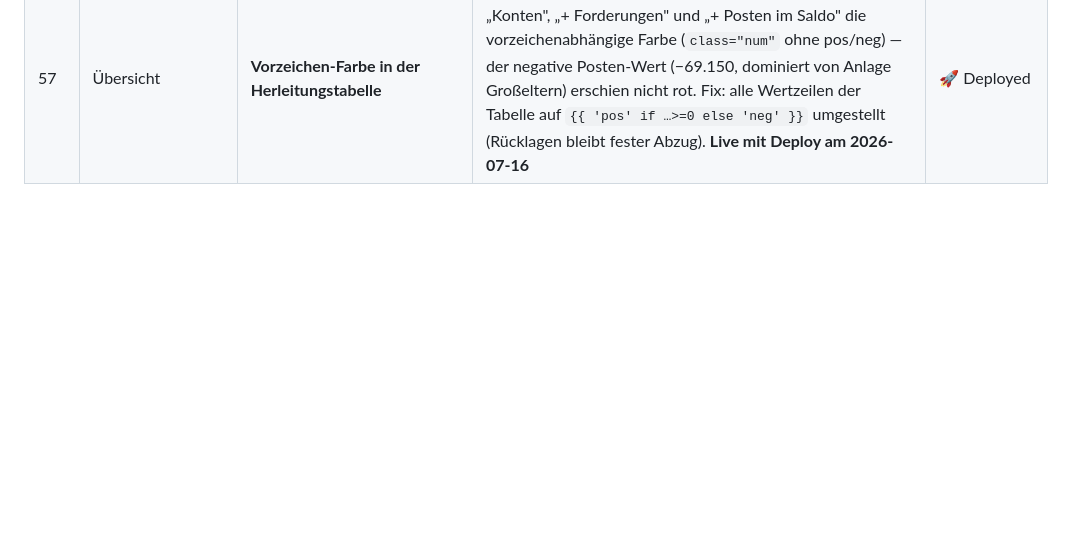
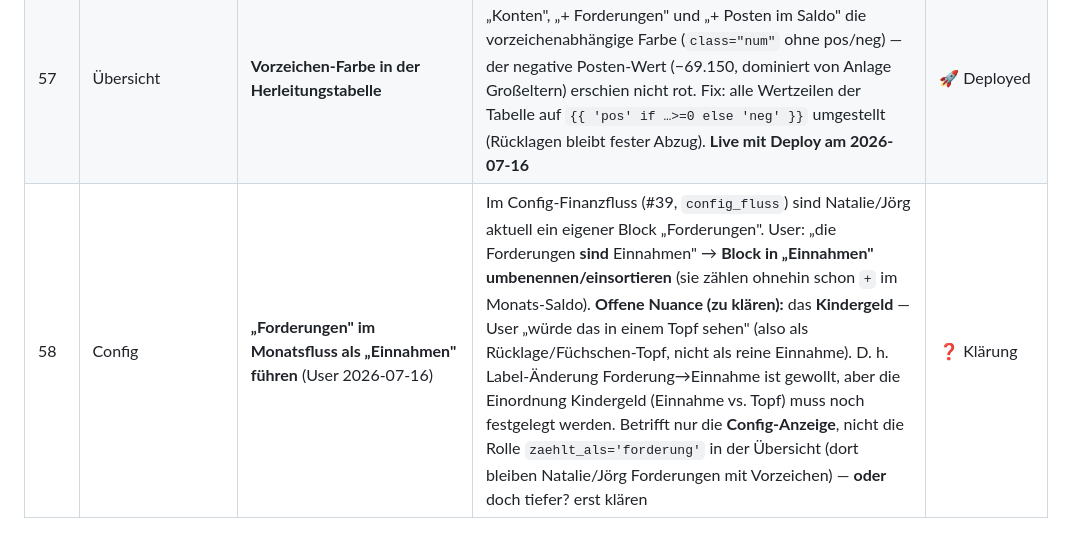
Before and after one commit to xamjamchok-debug/Tools, a Markdown page: haushaltskasse/docs/BACKLOG.md, the part around one of its changes. GitHub-like rendering; blank space fills up the shorter version.

```diff
--- a/haushaltskasse/docs/BACKLOG.md
+++ b/haushaltskasse/docs/BACKLOG.md
@@ -70,3 +70,4 @@ Bei jeder inhaltlichen Änderung dieser Datei die Version hochzählen (1.0 → 1
 | 55 | Import/Kategorien | 🐞 **Import nutzt die gelernten `mapping_regeln` NICHT** — nur generische `STARTER_RULES` (Code) | Deshalb blieben z. B. **Kredite (Deutsche Bank/deuba/kfw) unzugeordnet**: STARTER_RULES kennt nur DKB-Überziehungszins, die 64 gelernten DB-Regeln werden beim Import ignoriert, und im Container fehlt `lokale_config`. Fix: `kategorisiere` zusätzlich gegen `mapping_regeln` (DB) laufen lassen; Reihenfolge Regeln→Starter→KI. **Mit dem Deploy am 2026-07-16 live** | ⭐ 🚀 Deployed (neuer Import mit echten Kredit-Buchungen noch nicht nachgetestet) |
 | 56 | Konten | **Position „Bar"** (Bargeldbestand) — als Vermögensposten, NICHT als Konto | **Kehrtwende (User 2026-07-16):** der zuerst gebaute Bar-Konto-Ansatz (eigenes Konto, Abheben=Umbuchung, Ausgeben=Realbuchung+Topf-Verzehr) wird **komplett verworfen** — Bar-Konto/Endpoints (`/api/bar/*`)/Übersicht-Karte entfernt. **Neu:** Bargeldabhebung kommt als normale Giro-Buchung aus dem Import (Giro −X); der Bestand wird als **Vermögensposten „Bar"** (`im_haushaltssaldo=TRUE`) **manuell** gepflegt — bei Abhebung hoch (+X), beim Verbrauch runter. **Vorzeichen-Grund:** ein Posten wird im Saldo ADDIERT → Abhebung (−X Giro / +X Posten) ist neutral; ein Rücklagen-Topf würde SUBTRAHIERT → −2X (falsch). Posten sind im Dashboard bereits editierbar → keine neue Mechanik. Posten „Bar" existiert schon in der DB (+100). **Live mit Deploy am 2026-07-16** | 🚀 Deployed (Rückbau) |
 | 57 | Übersicht | **Vorzeichen-Farbe in der Herleitungstabelle** | In „Herleitung: Liquidität → Haushalts-Saldo" fehlte bei „Konten", „+ Forderungen" und „+ Posten im Saldo" die vorzeichenabhängige Farbe (`class="num"` ohne pos/neg) — der negative Posten-Wert (−69.150, dominiert von Anlage Großeltern) erschien nicht rot. Fix: alle Wertzeilen der Tabelle auf `{{ 'pos' if …>=0 else 'neg' }}` umgestellt (Rücklagen bleibt fester Abzug). **Live mit Deploy am 2026-07-16** | 🚀 Deployed |
+| 58 | Config | **„Forderungen" im Monatsfluss als „Einnahmen" führen** (User 2026-07-16) | Im Config-Finanzfluss (#39, `config_fluss`) sind Natalie/Jörg aktuell ein eigener Block „Forderungen". User: „die Forderungen **sind** Einnahmen" → **Block in „Einnahmen" umbenennen/einsortieren** (sie zählen ohnehin schon `+` im Monats-Saldo). **Offene Nuance (zu klären):** das **Kindergeld** — User „würde das in einem Topf sehen" (also als Rücklage/Füchschen-Topf, nicht als reine Einnahme). D. h. Label-Änderung Forderung→Einnahme ist gewollt, aber die Einordnung Kindergeld (Einnahme vs. Topf) muss noch festgelegt werden. Betrifft nur die **Config-Anzeige**, nicht die Rolle `zaehlt_als='forderung'` in der Übersicht (dort bleiben Natalie/Jörg Forderungen mit Vorzeichen) — **oder** doch tiefer? erst klären | ❓ Klärung |
```
Also changed, not shown: other parts of haushaltskasse/docs/BACKLOG.md (+1 -1 lines).
